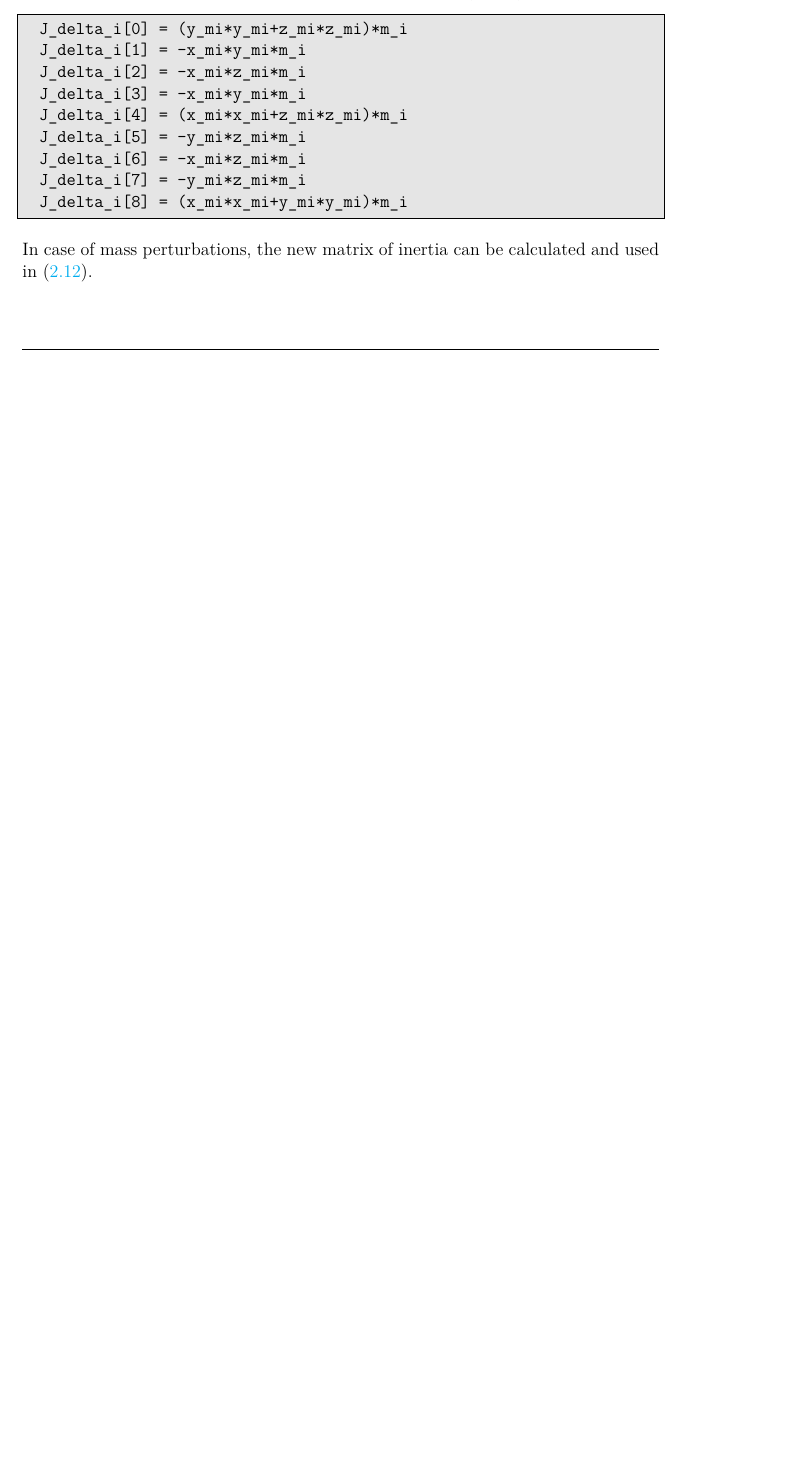
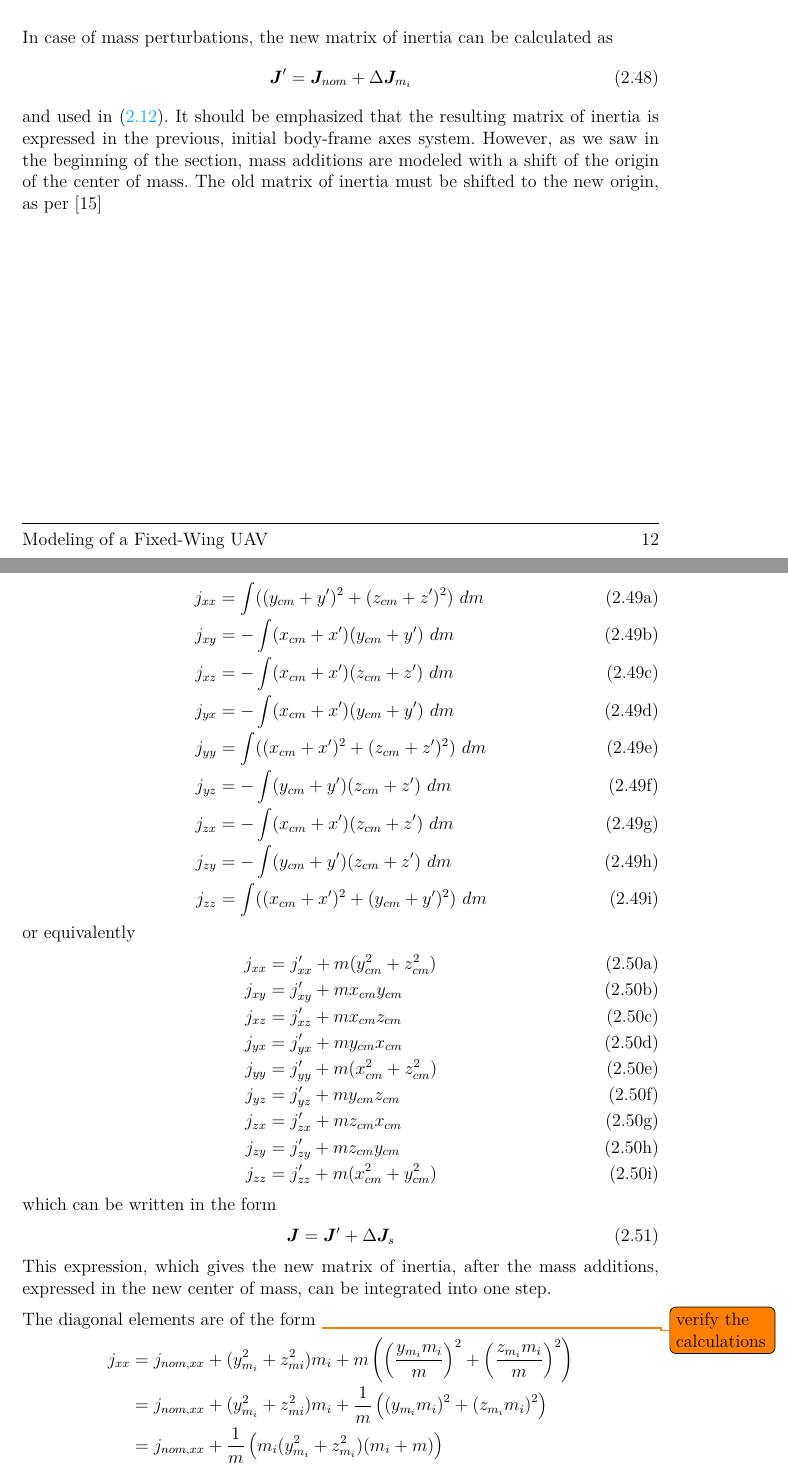
Before and after one commit to Georacer/uav-modeling, a LaTeX thesis (preamble.tex, which reads kinematics.tex): part of page 17 of 49 before the commit and two parts of pages 18 and 19 of 52 after it, the two joined at a grey line, cut at the place of the change, the shorter picture padded with empty space. Compiled offline with pdfLaTeX.

Commit message:
Added analysis on the effect of added masses to the CoM and inertia

```diff
--- a/kinematics.tex
+++ b/kinematics.tex
@@ -476,13 +491,66 @@ which, according to \ref{eq:matrix_cross}, in matrix form is
 	\end{bmatrix}
 \end{equation}
 
-\begin{lstlisting}[style=C-style]
-	J_delta_i[0] = (y_mi*y_mi+z_mi*z_mi)*m_i
-	J_delta_i[1] = -x_mi*y_mi*m_i
-	J_delta_i[2] = -x_mi*z_mi*m_i
-	J_delta_i[3] = -x_mi*y_mi*m_i
-	J_delta_i[4] = (x_mi*x_mi+z_mi*z_mi)*m_i
-	J_delta_i[5] = -y_mi*z_mi*m_i
-	J_delta_i[6] = -x_mi*z_mi*m_i
-	J_delta_i[7] = -y_mi*z_mi*m_i
-	J_delta_i[8] = (x_mi*x_mi+y_mi*y_mi)*m_i
+%\begin{lstlisting}[style=C-style]
+%	J_delta_i[0] = (y_mi*y_mi+z_mi*z_mi)*m_i
+%	J_delta_i[1] = -x_mi*y_mi*m_i
+%	J_delta_i[2] = -x_mi*z_mi*m_i
+%	J_delta_i[3] = -x_mi*y_mi*m_i
+%	J_delta_i[4] = (x_mi*x_mi+z_mi*z_mi)*m_i
+%	J_delta_i[5] = -y_mi*z_mi*m_i
+%	J_delta_i[6] = -x_mi*z_mi*m_i
+%	J_delta_i[7] = -y_mi*z_mi*m_i
+%	J_delta_i[8] = (x_mi*x_mi+y_mi*y_mi)*m_i
+%\end{lstlisting}
+
+In case of mass perturbations, the new matrix of inertia can be calculated as
+%
+\begin{equation}
+	\bm{J}' = \bm{J}_{nom} + \Delta\bm{J}_{m_i}
+\end{equation}
+%
+and used in (\ref{eq:angVelDer}). It should be emphasized that the resulting matrix of inertia is expressed in the previous, initial body-frame axes system. However, as we saw in the beginning of the section, mass additions are modeled with a shift of the origin of the center of mass. The old matrix of inertia must be shifted to the new origin, as per \cite{Peraire2008}
+
+\begin{IEEEeqnarray}{rCl}
+	j_{xx} &=&\int((y_{cm}+y')^2 + (z_{cm}+z')^2)~dm \IEEEyesnumber \IEEEyessubnumber \\
+	j_{xy} &=& -\int (x_{cm}+x')(y_{cm}+y')~dm \IEEEyessubnumber\\
+	j_{xz} &=& -\int (x_{cm}+x')(z_{cm}+z')~dm \IEEEyessubnumber\\
+	j_{yx} &=& -\int (x_{cm}+x')(y_{cm}+y')~dm \IEEEyessubnumber\\
+	j_{yy} &=& \int((x_{cm}+x')^2 + (z_{cm}+z')^2)~dm \IEEEyessubnumber\\
+	j_{yz} &=& -\int (y_{cm}+y')(z_{cm}+z')~dm \IEEEyessubnumber\\
+	j_{zx} &=& -\int (x_{cm}+x')(z_{cm}+z')~dm \IEEEyessubnumber\\
+	j_{zy} &=& -\int (y_{cm}+y')(z_{cm}+z')~dm \IEEEyessubnumber\\
+	j_{zz} &=& \int((x_{cm}+x')^2 + (y_{cm}+y')^2)~dm \IEEEyessubnumber
+\end{IEEEeqnarray}
+%
+or equivalently
+%
+\begin{IEEEeqnarray}{rCl}
+	j_{xx} &=& j'_{xx} + m(y_{cm}^2 + z_{cm}^2) \IEEEyesnumber \IEEEyessubnumber \\
+	j_{xy} &=& j'_{xy} + mx_{cm}y_{cm} \IEEEyessubnumber\\
+	j_{xz} &=& j'_{xz} + mx_{cm}z_{cm} \IEEEyessubnumber\\
+	j_{yx} &=& j'_{yx} + my_{cm}x_{cm} \IEEEyessubnumber\\
+	j_{yy} &=& j'_{yy} + m(x_{cm}^2 + z_{cm}^2) \IEEEyessubnumber\\
+	j_{yz} &=& j'_{yz} + my_{cm}z_{cm} \IEEEyessubnumber\\
+	j_{zx} &=& j'_{zx} + mz_{cm}x_{cm} \IEEEyessubnumber\\
+	j_{zy} &=& j'_{zy} + mz_{cm}y_{cm} \IEEEyessubnumber\\
+	j_{zz} &=& j'_{zz} + m(x_{cm}^2 + y_{cm}^2) \IEEEyessubnumber
+\end{IEEEeqnarray}
+%
+which can be written in the form
+%
+\begin{equation}
+	\bm{J} = \bm{J}' + \Delta\bm{J}_s
+\end{equation}
+%
+This expression, which gives the new matrix of inertia, after the mass additions, expressed in the new center of mass, can be integrated into one step.
+
+The diagonal elements are of the form
+\todo{verify the calculations}
+%
+\begin{IEEEeqnarray}{rCl}
+	j_{xx} &=& j_{nom,xx} + (y_{m_i}^2 + z_{mi}^2)m_i + m\left( \left( \frac{y_{m_i}m_i}{m} \right)^2 + \left(\frac{z_{m_i}m_i}{m} \right)^2 \right) \IEEEnonumber \\
+	&=& j_{nom,xx} + (y_{m_i}^2 + z_{mi}^2)m_i + \frac{1}{m}\left( \left(y_{m_i}m_i\right)^2 + \left(z_{m_i}m_i\right)^2 \right) \IEEEnonumber \\
+	&=& j_{nom,xx} + \frac{1}{m} \left( m_i (y_{m_i}^2 + z_{m_i}^2)(m_i+m) \right) \IEEEnonumber \\
+	&=& j_{nom,xx} +  (y_{m_i}^2 + z_{m_i}^2) \left( \frac{2m_i^2 + m_{nom} m_i}{m_{nom}+m_i} \right)
+\end{IEEEeqnarray}
@@ -489,6 +578,6 @@ which, according to \ref{eq:matrix_cross}, in matrix form is
 \end{lstlisting}
 
-In case of mass perturbations, the new matrix of inertia can be calculated and used in (\ref{eq:angVelDer}).
+Thus, we see how we can calculate the new location of the center of mass and the new matrix of inertia on the new center of mass, for arbitrary mass additions and subtractions.
 
 \section{Wind}\label{sec:wind}
 The effect of wind is often omitted in works containing simple models of UAVs, but its contribution is deciding when models are required to compare with reality, especially when it comes to fixed-wing airframes. The behaviour and performance of the aircraft is greatly affected by the movement of the air mass that it flies in and thus this movement should be taken into account.
```
Also changed, not shown: bibliography.bib (+9 -0 lines), include/authoring.tex (+1 -1 lines), figures/CG_shift_normal.png (added), figures/CG_shift_shifted.png (added), preamble.pdf, kinematics.tex (50 more changed lines).
